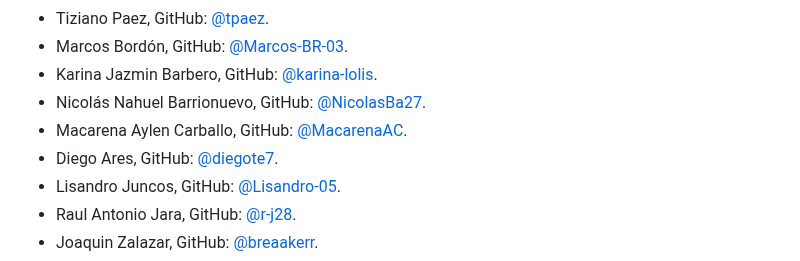
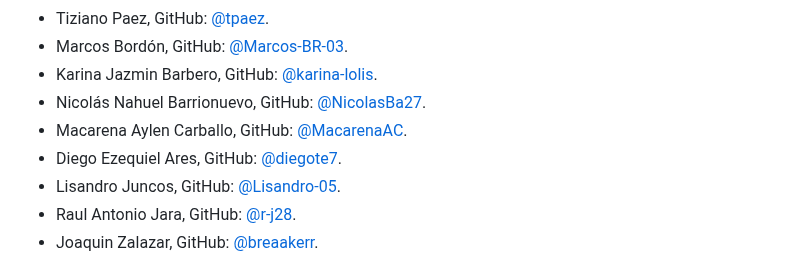
Before and after one commit to ISPC-TST-FP-2024/proyecto-CGRH, a Markdown page: README.md, the part around the change. Drawn GitHub-style.

```diff
--- a/README.md
+++ b/README.md
@@ -27,7 +27,7 @@
 - Karina Jazmin Barbero, GitHub: [@karina-lolis](https://github.com/karina-lolis).
 - Nicolás Nahuel Barrionuevo, GitHub: [@NicolasBa27](https://github.com/NicolasBa27).
 - Macarena Aylen Carballo, GitHub: [@MacarenaAC](https://github.com/MacarenaAC).
-- Diego Ares, GitHub: [@diegote7](https://github.com/diegote7).
+- Diego Ezequiel Ares, GitHub: [@diegote7](https://github.com/diegote7).
 - Lisandro Juncos, GitHub: [@Lisandro-05](https://github.com/Lisandro-05).
 - Raul Antonio Jara, GitHub: [@r-j28](https://github.com/r-j28).
 - Joaquin Zalazar, GitHub: [@breaakerr](https://github.com/breaakerr).
```
